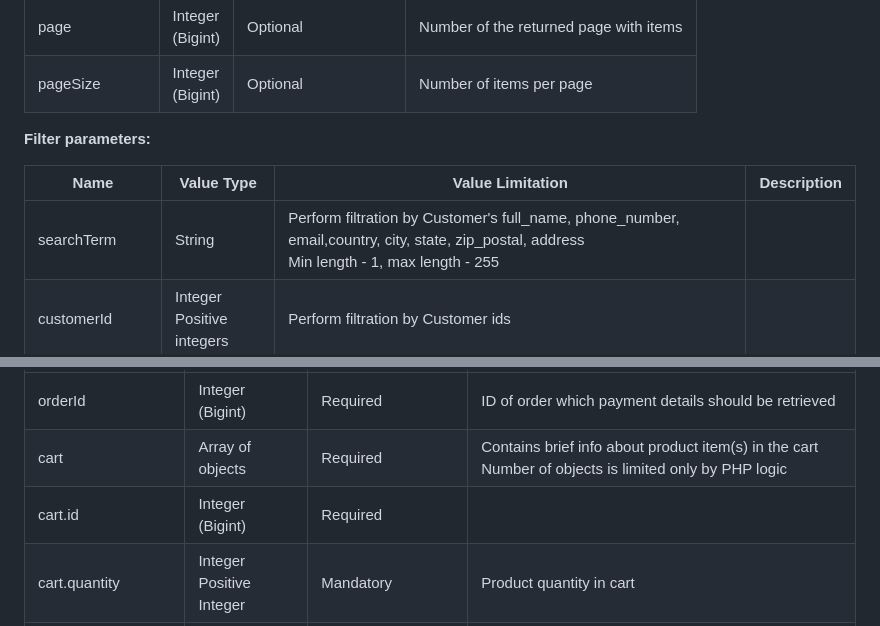
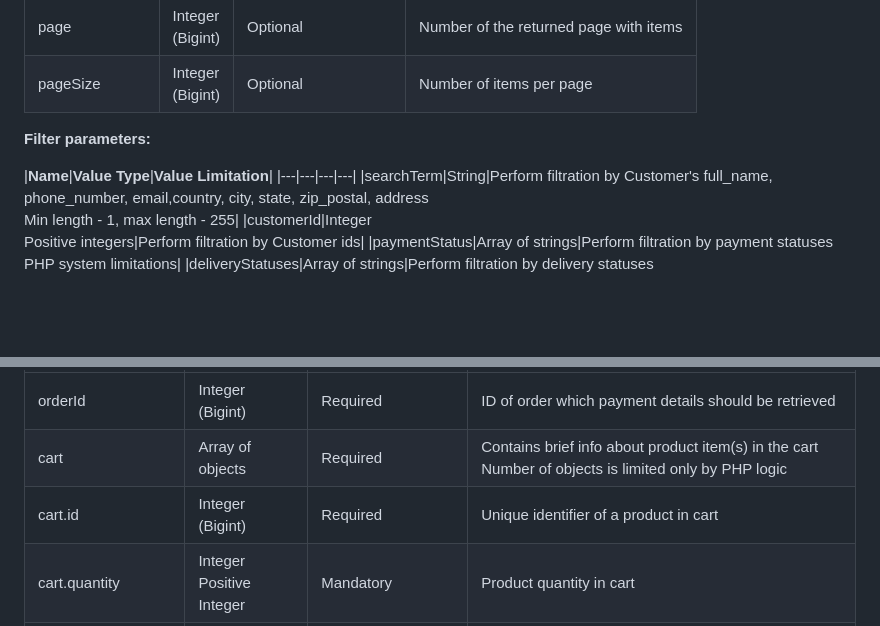
Before and after one commit to mashafam/ae-api, a Markdown page: order-api.md, 2 parts joined by grey strips. Rendered like a GitHub page; blank space fills up the shorter version.

Commit message:
order-api-upd

```diff
--- a/order-api.md
+++ b/order-api.md
@@ -180,7 +180,7 @@ This operation retrieves list of Orders satisfying to the search term and filter
 
 **Filter parameters:**
 
-|**Name**|**Value Type**|**Value Limitation**|**Description**|
+|**Name**|**Value Type**|**Value Limitation**|
 |---|---|---|---|
 |searchTerm|String|Perform filtration by Customer's full_name, phone_number, email,country, city, state, zip_postal, address<br/>Min length - 1, max length - 255|
 |customerId|Integer<br/>Positive integers|Perform filtration by Customer ids|
@@ -976,7 +976,7 @@ This operation updates an existing Order.
 |---|---|---|---|
 |orderId|Integer<br/>(Bigint)|Required|ID of order which payment details should be retrieved|
 |cart|Array of objects|Required|Contains brief info about product item(s) in the cart<br/>Number of objects is limited only by PHP logic|
-|cart.id|Integer<br/>(Bigint)|Required||
+|cart.id|Integer<br/>(Bigint)|Required|Unique identifier of a product in cart|
 |cart.quantity|Integer<br/>Positive Integer|Mandatory|Product quantity in cart||cartDiscount|Array of objects|Mandatory|Includes order discounts<br/>Number of objects is limited only by PHP logic|
 |cartDiscount.type|String|Optional|Two types: certain amount of money or percent of subTotal<br/>Min length - 1, max length - 20<br/>Possible values: *cash, percentage*|
 |cartDiscount.value|String|Optional|Discount value<br/>Min length - 1, max length - 255|
```
